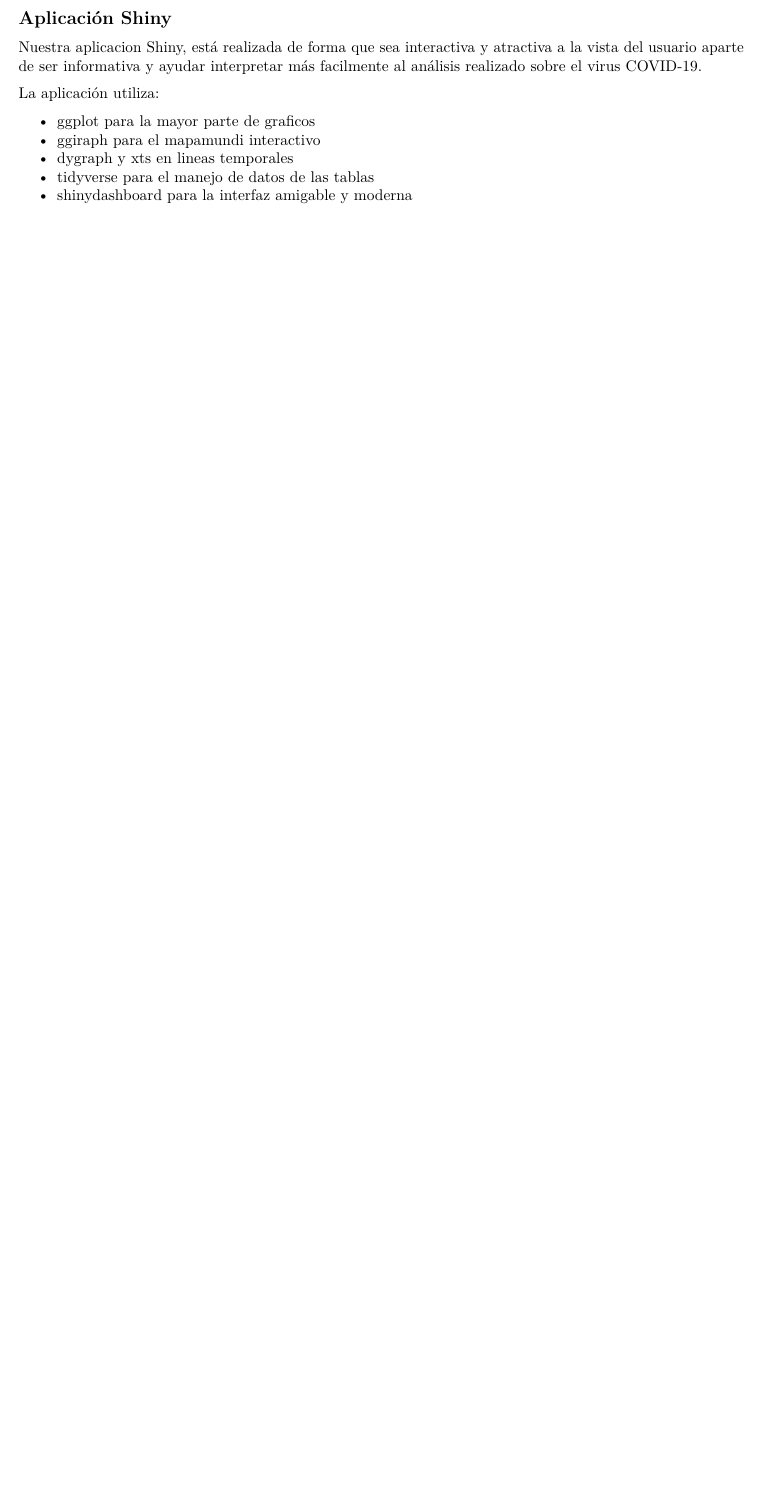
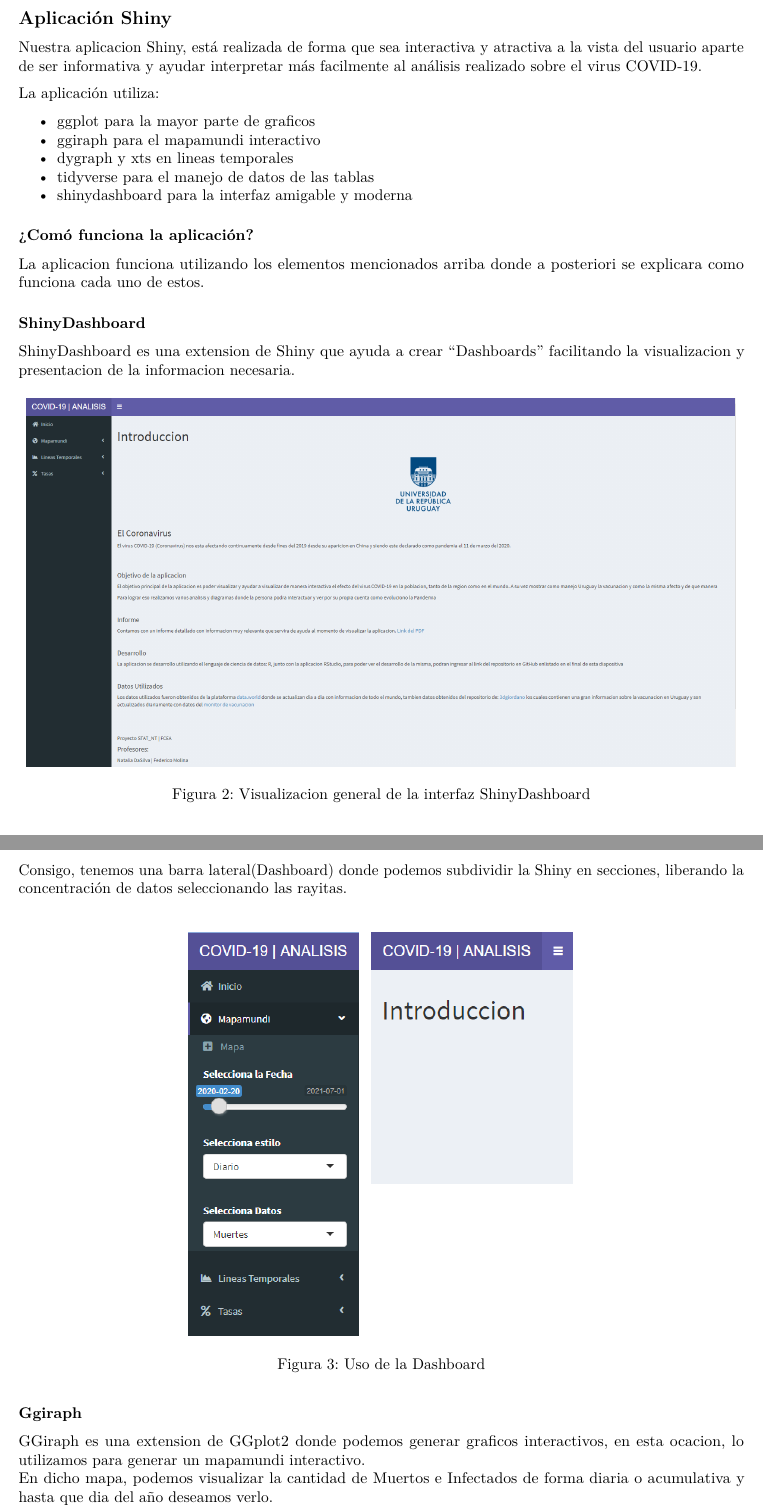
Before and after one commit to LuisGagn/Covid-19_STAT_NT, an R Markdown document (RMD/COVID-19.Rmd): part of page 7 of 7 before the commit and two parts of pages 7 and 8 of 10 after it, the two joined at a grey line, cut so that both start at the same text, the shorter picture padded with empty space. Rendered offline with R 4.5, knitr and Pandoc, then LaTeX, with nearby package versions; some code elsewhere in the file could not run offline; the gapminder table comes from the copy in Python's plotly package.

Commit message:
Fotos | Shiny en RMD | Resize Mapa Shiny

````diff
--- a/RMD/COVID-19.Rmd
+++ b/RMD/COVID-19.Rmd
@@ -454,3 +454,24 @@ La aplicación utiliza:
 + shinydashboard para la interfaz amigable y moderna
 
 
+### ¿Comó funciona la aplicación?
+
+La aplicacion funciona utilizando los elementos mencionados arriba donde a posteriori se explicara como funciona cada uno de estos.
+
+### ShinyDashboard
+
+ShinyDashboard es una extension de Shiny que ayuda a crear "Dashboards" facilitando la visualizacion y presentacion de la informacion necesaria.
+
+```{r, echo=FALSE, fig.align='center', fig.cap='Visualizacion general de la interfaz ShinyDashboard\\label{tab}'}
+knitr::include_graphics("Fotos/Shiny1.png", dpi=300)
+```
+
+Consigo, tenemos una barra lateral(Dashboard) donde podemos subdividir la Shiny en secciones, liberando la concentración de datos seleccionando las rayitas.
+```{r, echo=FALSE, fig.align='center', fig.cap='Uso de la Dashboard\\label{tab}'}
+knitr::include_graphics("Fotos/Shiny2.png", dpi=150)
+```
+
+### Ggiraph
+
+GGiraph es una extension de GGplot2 donde podemos generar graficos interactivos, en esta ocacion, lo utilizamos para generar un mapamundi interactivo.
+En dicho mapa, podemos visualizar la cantidad de Muertos e Infectados de forma diaria o acumulativa y hasta que dia del año deseamos verlo.
````
Also changed, not shown: ProyectoGrupal/app.R (+1 -1 lines), RMD/COVID-19.pdf, RMD/Fotos/Shiny1.png (added), RMD/Fotos/Shiny2.png (added), RMD/Fotos/Shiny3.png (added), RMD/Fotos/Shiny4.png (added), RMD/COVID-19.Rmd (20 more changed lines), 1 other file.
